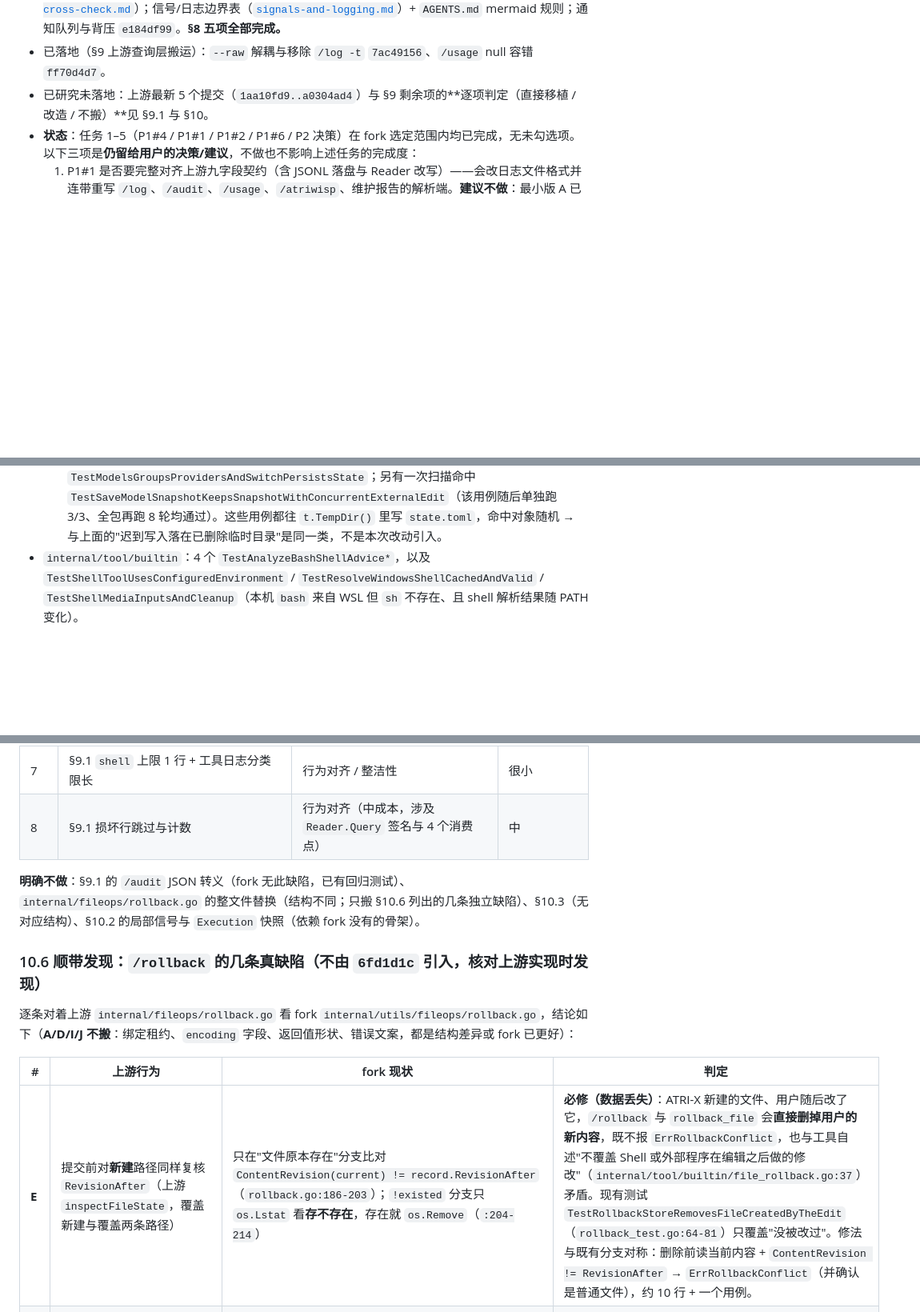
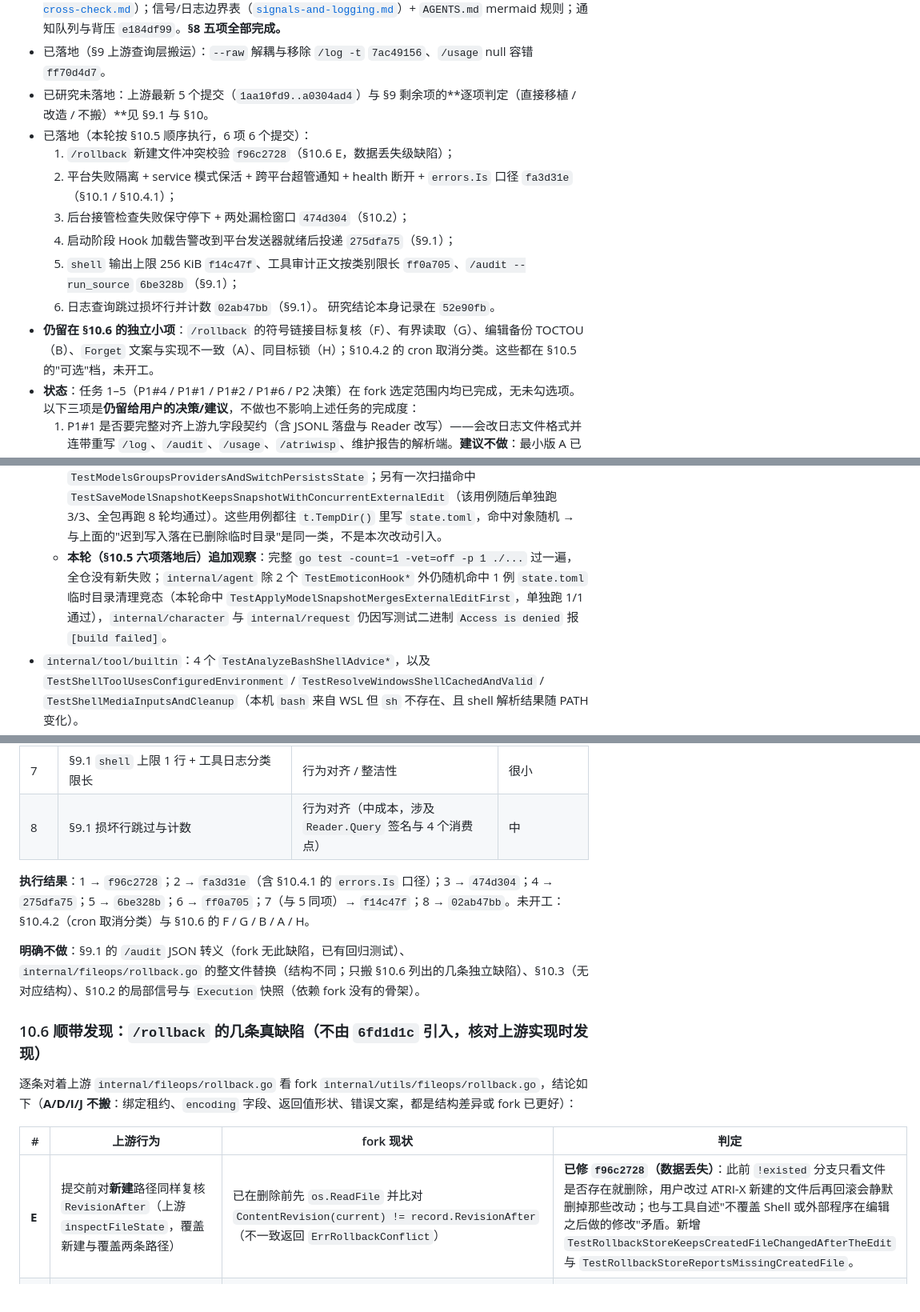
Before and after one commit to fujiwarashigure/ATRI-X, a Markdown page: devdocs/upstream-sync-todo.md, 3 parts joined by grey strips. Shown at 80% size. GitHub-like rendering; blank space fills up the shorter version.

```diff
--- a/devdocs/upstream-sync-todo.md
+++ b/devdocs/upstream-sync-todo.md
@@ -23,6 +23,15 @@
 - 已落地（上游借鉴项，§8）：模型切换兼容性裁决 `2bb0bbf0`；移植 `internal/signal` 并接管平台连接扇出 `43a4e995` / `67508075`；上游 CHANGELOG × fork 现状核对单（[`upstream-changelog-cross-check.md`](upstream-changelog-cross-check.md)）；信号/日志边界表（[`signals-and-logging.md`](signals-and-logging.md)）+ `AGENTS.md` mermaid 规则；通知队列与背压 `e184df99`。**§8 五项全部完成。**
 - 已落地（§9 上游查询层搬运）：`--raw` 解耦与移除 `/log -t` `7ac49156`、`/usage` null 容错 `ff70d4d7`。
 - 已研究未落地：上游最新 5 个提交（`1aa10fd9..a0304ad4`）与 §9 剩余项的**逐项判定（直接移植 / 改造 / 不搬）**见 §9.1 与 §10。
+- 已落地（本轮按 §10.5 顺序执行，6 项 6 个提交）：
+  1. `/rollback` 新建文件冲突校验 `f96c2728`（§10.6 E，数据丢失级缺陷）；
+  2. 平台失败隔离 + service 模式保活 + 跨平台超管通知 + health 断开 + `errors.Is` 口径 `fa3d31e`（§10.1 / §10.4.1）；
+  3. 后台接管检查失败保守停下 + 两处漏检窗口 `474d304`（§10.2）；
+  4. 启动阶段 Hook 加载告警改到平台发送器就绪后投递 `275dfa75`（§9.1）；
+  5. `shell` 输出上限 256 KiB `f14c47f`、工具审计正文按类别限长 `ff0a705`、`/audit --run_source` `6be328b`（§9.1）；
+  6. 日志查询跳过损坏行并计数 `02ab47bb`（§9.1）。
+  研究结论本身记录在 `52e90fb`。
+- **仍留在 §10.6 的独立小项**：`/rollback` 的符号链接目标复核（F）、有界读取（G）、编辑备份 TOCTOU（B）、`Forget` 文案与实现不一致（A）、同目标锁（H）；§10.4.2 的 cron 取消分类。这些都在 §10.5 的"可选"档，未开工。
 - **状态**：任务 1–5（P1#4 / P1#1 / P1#2 / P1#6 / P2 决策）在 fork 选定范围内均已完成，无未勾选项。以下三项是**仍留给用户的决策/建议**，不做也不影响上述任务的完成度：
   1. P1#1 是否要完整对齐上游九字段契约（含 JSONL 落盘与 Reader 改写）——会改日志文件格式并连带重写 `/log`、`/audit`、`/usage`、`/atriwisp`、维护报告的解析端。**建议不做**：最小版 A 已让来源与结果可筛选，额外收益主要是内部整洁，代价是破坏现有日志查询。
   2. Telegram 群聊是否也跳过工具调用进度预览——OneBot 与 QQ 官方都跳过（`delivery.ShouldDropGroupToolPreview`），Telegram 从来没有这条规则。无法从代码断定是"漏移植"还是"Telegram 群聊就是要看进度"，因此未擅自改；若要一致，加一行该调用 + "目标是否群聊"的判断即可（见任务 4 的盘点表）。
@@ -214,6 +223,7 @@
 - `internal/agent`：`TestMemberPanelShowsOwnTasksAndQuota` / `TestGroupServicesCommandIntegration` / `TestModelsGroupsProvidersAndSwitchPersistsState` / `TestGroupKnowledge*` / `TestReminderCreateListRemoveAndDispatch` / `TestLearningModerationActionsAreGranularAndRevocable` 等**偶发**失败，报错是 `TempDir RemoveAll cleanup: unlinkat ...: The directory is not empty` —— 测试返回后仍有迟到的 `state.toml` 写入落在那次 `t.TempDir()` 里，属于测试夹具的清理竞态，与 `stateWriteMu`（只串行化同一实例的写回）无关；单独跑这些测试稳定通过，全包连跑约每次命中 1 例。
   - **归属已实测**：用 `git worktree add` 检出改动前的 `fe0d08a`，在同样的并行负载下（`./internal/agent/ ./internal/tool/builtin/ ./internal/platform/refcontext/`）跑 4 轮，同样出现 `TestLearningModerationActionsAreGranularAndRevocable` / `TestModelsGroupsProvidersAndSwitchPersistsState` 等偶发失败；单独跑 `./internal/agent/` 3 轮则稳定只有 2 个 `TestEmoticonHook*`。因此这些 flake 是既有的负载敏感问题，不是本次改动引入。
   - **本轮（§8.2 / §8.5 之后）追加观察**：连跑 8 轮 `./internal/agent/`，每轮固定只有 2 个 `TestEmoticonHook*`，另外每轮随机命中 **1 例** `TempDir RemoveAll cleanup: ... The directory is not empty`，命中的用例在三轮里分别是 `TestBudgetLedgerPersistsAndIsIdempotent`、`TestLearningModerationActionsAreGranularAndRevocable`、`TestModelsGroupsProvidersAndSwitchPersistsState`；另有一次扫描命中 `TestSaveModelSnapshotKeepsSnapshotWithConcurrentExternalEdit`（该用例随后单独跑 3/3、全包再跑 8 轮均通过）。这些用例都往 `t.TempDir()` 里写 `state.toml`，命中对象随机 → 与上面的"迟到写入落在已删除临时目录"是同一类，不是本次改动引入。
+  - **本轮（§10.5 六项落地后）追加观察**：完整 `go test -count=1 -vet=off -p 1 ./...` 过一遍，全仓没有新失败；`internal/agent` 除 2 个 `TestEmoticonHook*` 外仍随机命中 1 例 `state.toml` 临时目录清理竞态（本轮命中 `TestApplyModelSnapshotMergesExternalEditFirst`，单独跑 1/1 通过），`internal/character` 与 `internal/request` 仍因写测试二进制 `Access is denied` 报 `[build failed]`。
 - `internal/tool/builtin`：4 个 `TestAnalyzeBashShellAdvice*`，以及 `TestShellToolUsesConfiguredEnvironment` / `TestResolveWindowsShellCachedAndValid` / `TestShellMediaInputsAndCleanup`（本机 `bash` 来自 WSL 但 `sh` 不存在、且 shell 解析结果随 PATH 变化）。
 - `internal/tool/skill`：`TestFinalizeAtrixSkillReturnsBuildFailure`（测试内部跑 `go build`）。
 - `internal/hook/rules`：`TestExecCancellationKillsDescendantProcesses`（依赖 TCP 回连，本机 accept 超时）。
@@ -413,6 +425,8 @@
 | 7 | §9.1 `shell` 上限 1 行 + 工具日志分类限长 | 行为对齐 / 整洁性 | 很小 |
 | 8 | §9.1 损坏行跳过与计数 | 行为对齐（中成本，涉及 `Reader.Query` 签名与 4 个消费点） | 中 |
 
+**执行结果**：1 → `f96c2728`；2 → `fa3d31e`（含 §10.4.1 的 `errors.Is` 口径）；3 → `474d304`；4 → `275dfa75`；5 → `6be328b`；6 → `ff0a705`；7（与 5 同项）→ `f14c47f`；8 → `02ab47bb`。未开工：§10.4.2（cron 取消分类）与 §10.6 的 F / G / B / A / H。
+
 **明确不做**：§9.1 的 `/audit` JSON 转义（fork 无此缺陷，已有回归测试）、`internal/fileops/rollback.go` 的整文件替换（结构不同；只搬 §10.6 列出的几条独立缺陷）、§10.3（无对应结构）、§10.2 的局部信号与 `Execution` 快照（依赖 fork 没有的骨架）。
 
 ### 10.6 顺带发现：`/rollback` 的几条真缺陷（不由 `6fd1d1c` 引入，核对上游实现时发现）
@@ -421,7 +435,7 @@
 
 | # | 上游行为 | fork 现状 | 判定 |
 | --- | --- | --- | --- |
-| **E** | 提交前对**新建**路径同样复核 `RevisionAfter`（上游 `inspectFileState`，覆盖新建与覆盖两条路径） | 只在"文件原本存在"分支比对 `ContentRevision(current) != record.RevisionAfter`（`rollback.go:186-203`）；`!existed` 分支只 `os.Lstat` 看**存不存在**，存在就 `os.Remove`（`:204-214`） | **必修（数据丢失）**：ATRI-X 新建的文件、用户随后改了它，`/rollback` 与 `rollback_file` 会**直接删掉用户的新内容**，既不报 `ErrRollbackConflict`，也与工具自述"不覆盖 Shell 或外部程序在编辑之后做的修改"（`internal/tool/builtin/file_rollback.go:37`）矛盾。现有测试 `TestRollbackStoreRemovesFileCreatedByTheEdit`（`rollback_test.go:64-81`）只覆盖"没被改过"。修法与既有分支对称：删除前读当前内容 + `ContentRevision != RevisionAfter` → `ErrRollbackConflict`（并确认是普通文件），约 10 行 + 一个用例。 |
+| **E** | 提交前对**新建**路径同样复核 `RevisionAfter`（上游 `inspectFileState`，覆盖新建与覆盖两条路径） | 已在删除前先 `os.ReadFile` 并比对 `ContentRevision(current) != record.RevisionAfter`（不一致返回 `ErrRollbackConflict`） | **已修 `f96c2728`（数据丢失）**：此前 `!existed` 分支只看文件是否存在就删除，用户改过 ATRI-X 新建的文件后再回滚会静默删掉那些改动；也与工具自述"不覆盖 Shell 或外部程序在编辑之后做的修改"矛盾。新增 `TestRollbackStoreKeepsCreatedFileChangedAfterTheEdit` 与 `TestRollbackStoreReportsMissingCreatedFile`。 |
 | **F** | 记录"解析后的真实目标"并在回滚前复核（`ResolveFileTarget` / `checkFileTarget` / "file target changed; rollback refused"） | 直接对 `record.Path` 做 `os.ReadFile` / `os.Remove` / `AtomicWriteFile`（`:187/205/211/201`），而 `AtomicWriteFile` 明确**会写穿符号链接**（`internal/utils/fileops/atomic_write.go:10-12`） | **建议做**：记录后该路径的符号链接被改指别处时，回滚会读/写新目标，可能覆盖用户没编辑过的文件。需要在 `rollbackRecord` 里存下解析后的目标（会改 `RollbackInfo` 结构与 `Record` 签名，调用点 4 处），约 20–30 行。 |
 | **G** | 有界读取 `readRevisionBytes`（先 stat 判普通文件与大小，再 `io.LimitReader`） | `os.ReadFile` 整文件入内存，无类型/大小前置（`rollback.go:187`） | **建议做**：外部把该路径换成超大文件时 `/rollback` 会读满内存。约 20 行（需在记录里存 after 大小）。 |
 | **B** | 备份取自**编辑自己那次读取**的字节（`options.beforeWrite`，上游 `:189-231`） | 编辑**之前另做一次** `captureEditBackup`（`internal/tool/builtin/file_tools.go:530`、`:542-554`）再调 `EditFileWithOptions`（`:531`）：两次读取之间有 TOCTOU 窗口，期间被并发改写时记下的"编辑前内容"不是紧邻编辑前的版本 | **单独排期**（要动编辑核心，给 `fileops.EditFileOptions` 加钩子，约 50–70 行）。今天的两次读取用同一个 100 MiB 上限，所以不存在"采集失败被当成新建"的问题。 |
```
Also changed, not shown: other parts of devdocs/upstream-sync-todo.md (+2 -0 lines), devdocs/smoke-test-report.md (+31 -1 lines), devdocs/upstream-changelog-cross-check.md (+15 -9 lines).
